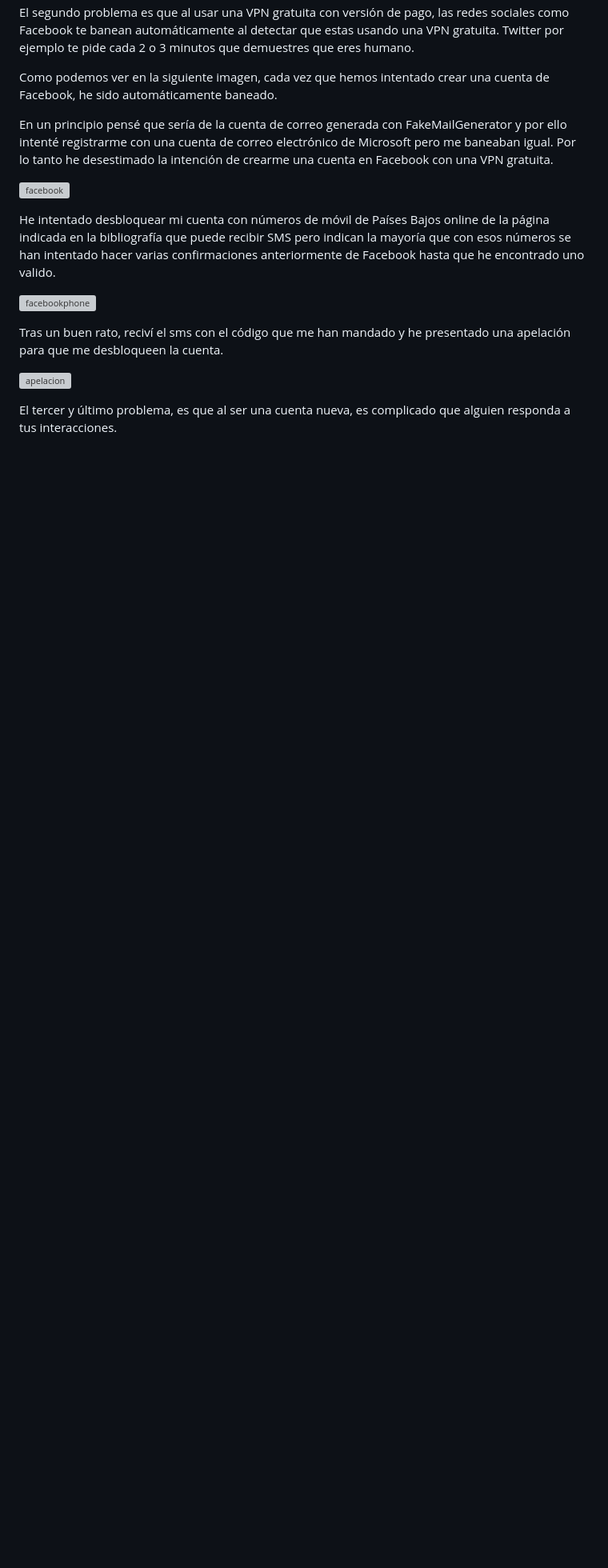
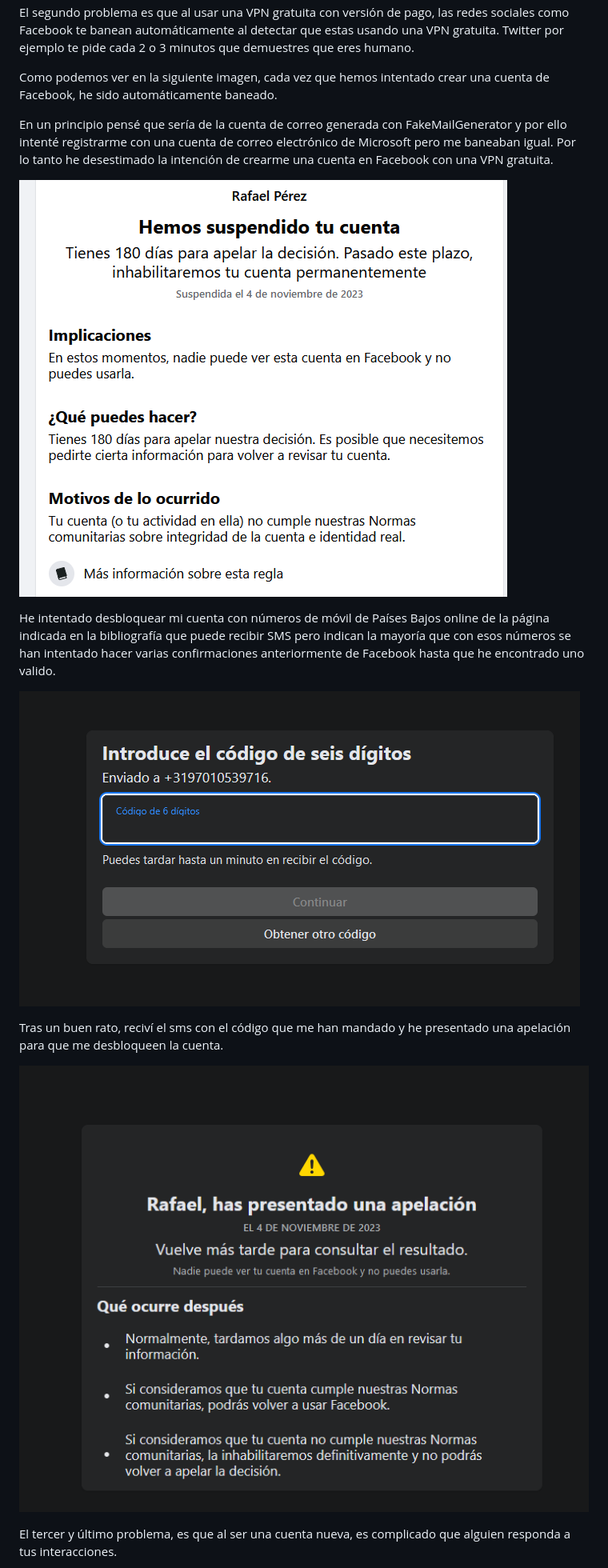
Before and after one commit to sergioguerrero94/Sock-Puppet, a Markdown page: sockpuppet.md, the part around the change printed below. Shown: that part at 80% size. Drawn GitHub-style; blank space fills up the shorter version; grey boxes are pictures that could not be loaded.

```diff
--- a/sockpuppet.md
+++ b/sockpuppet.md
@@ -82,15 +82,15 @@ Como podemos ver en la siguiente imagen, cada vez que hemos intentado crear una
 
 En un principio pensé que sería de la cuenta de correo generada con FakeMailGenerator y por ello intenté registrarme con una cuenta de correo electrónico de Microsoft pero me baneaban igual. Por lo tanto he desestimado la intención de crearme una cuenta en Facebook con una VPN gratuita.
 
-![facebook](imagenes/5.png)
+![facebook](Imagenes/5.png)
 
 He intentado desbloquear mi cuenta con números de móvil de Países Bajos online de la página indicada en la bibliografía que puede recibir SMS pero indican la mayoría que con esos números se han intentado hacer varias confirmaciones anteriormente de Facebook hasta que he encontrado uno valido.
 
-![facebookphone](imagenes/6.png)
+![facebookphone](Imagenes/6.png)
 
 Tras un buen rato, reciví el sms con el código que me han mandado y he presentado una apelación para que me desbloqueen la cuenta.
 
-![apelacion](imagenes/7.png)
+![apelacion](Imagenes/7.png)
 
 El tercer y último problema, es que al ser una cuenta nueva, es complicado que alguien responda a tus interacciones.
 
```
Also changed, not shown: other parts of sockpuppet.md (+4 -4 lines).
